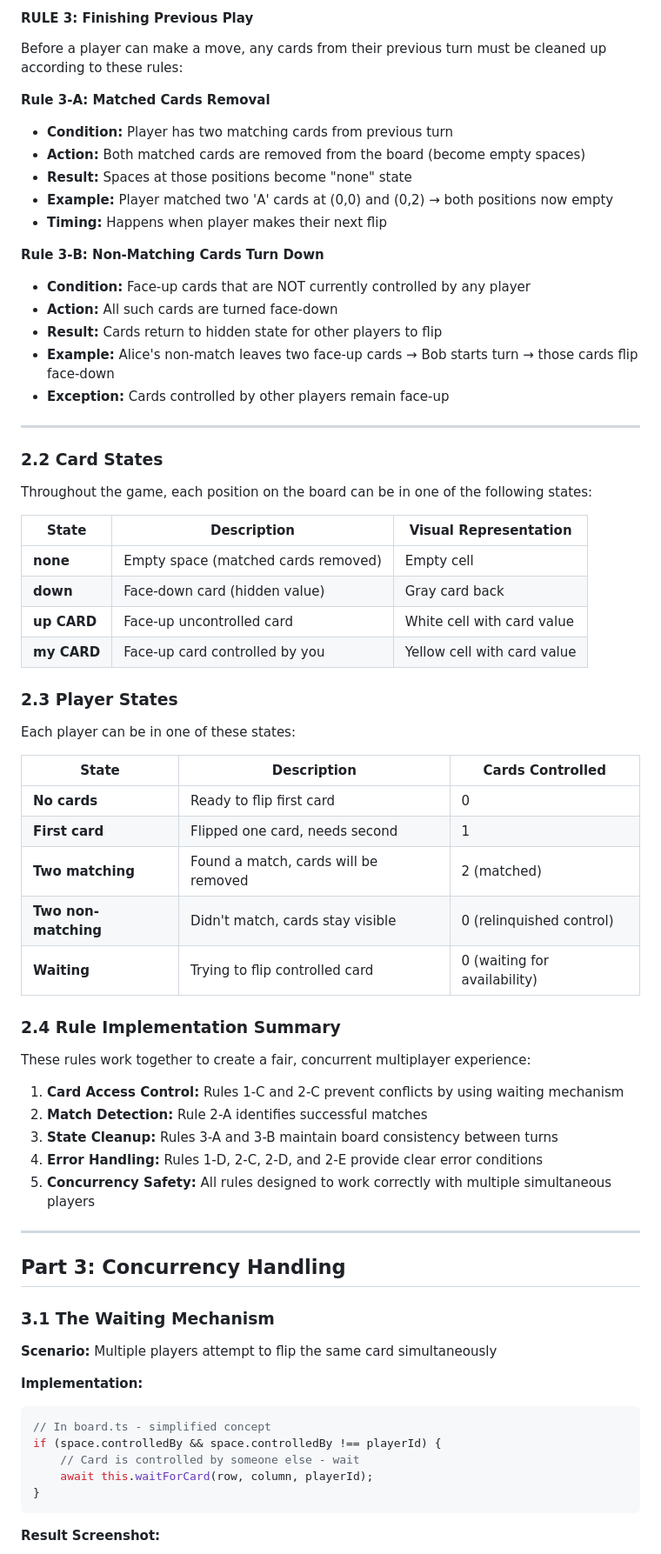
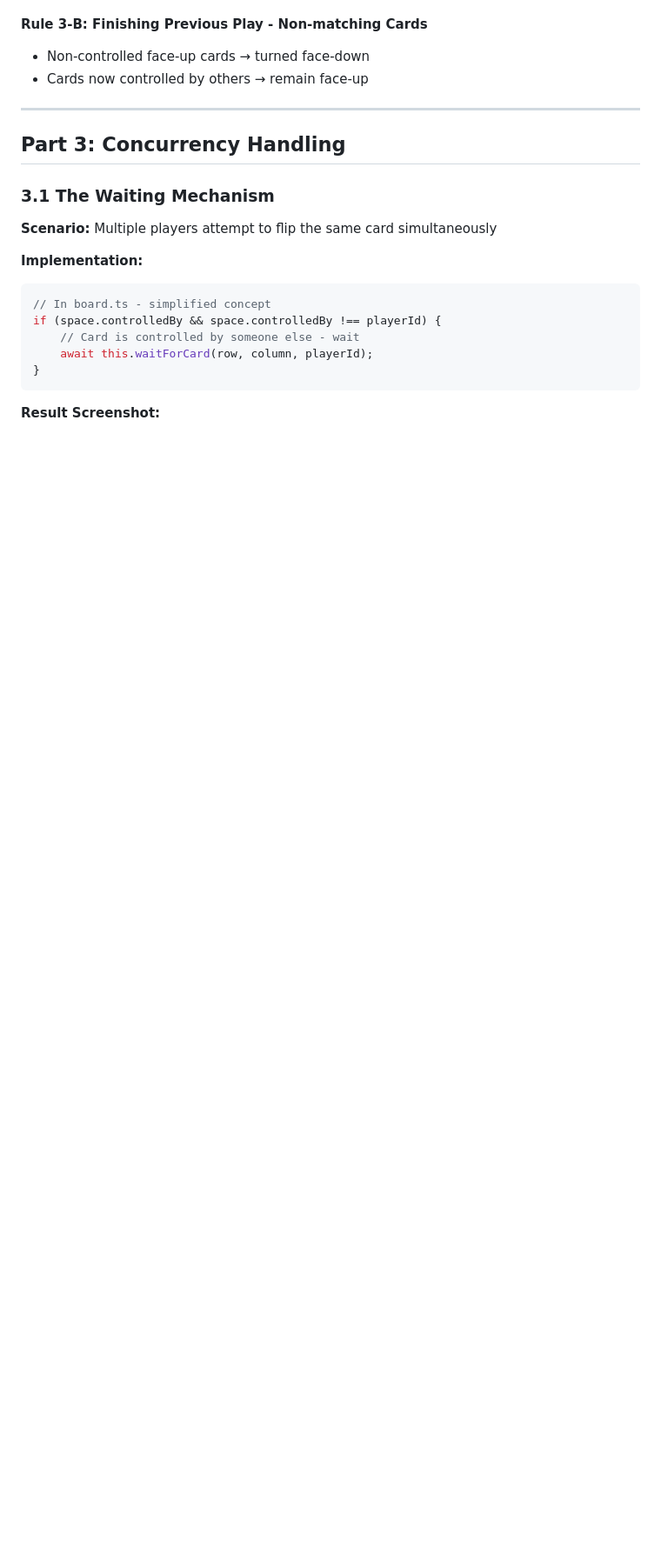
Before and after one commit to dmracovit/PR, a Markdown page: lab_3/README.md, the part around one of its changes. Shown at 87% size. Rendered like a GitHub page; blank space fills up the shorter version.

```diff
--- a/lab_3/README.md
+++ b/lab_3/README.md
@@ -114,55 +74,6 @@ Memory Scramble implements a comprehensive set of rules governing card flipping,
-#### **RULE 3: Finishing Previous Play**
-
-Before a player can make a move, any cards from their previous turn must be cleaned up according to these rules:
-
-**Rule 3-A: Matched Cards Removal**
-- **Condition:** Player has two matching cards from previous turn
-- **Action:** Both matched cards are removed from the board (become empty spaces)
-- **Result:** Spaces at those positions become "none" state
-- **Example:** Player matched two 'A' cards at (0,0) and (0,2) → both positions now empty
-- **Timing:** Happens when player makes their next flip
-
-**Rule 3-B: Non-Matching Cards Turn Down**
-- **Condition:** Face-up cards that are NOT currently controlled by any player
-- **Action:** All such cards are turned face-down
-- **Result:** Cards return to hidden state for other players to flip
-- **Example:** Alice's non-match leaves two face-up cards → Bob starts turn → those cards flip face-down
-- **Exception:** Cards controlled by other players remain face-up
-
----
-
-### 2.2 Card States
-
-Throughout the game, each position on the board can be in one of the following states:
-
-| State | Description | Visual Representation |
-|-------|-------------|----------------------|
-| **none** | Empty space (matched cards removed) | Empty cell |
-| **down** | Face-down card (hidden value) | Gray card back |
-| **up CARD** | Face-up uncontrolled card | White cell with card value |
-| **my CARD** | Face-up card controlled by you | Yellow cell with card value |
-
-### 2.3 Player States
-
-Each player can be in one of these states:
-
-| State | Description | Cards Controlled |
-|-------|-------------|------------------|
-| **No cards** | Ready to flip first card | 0 |
-| **First card** | Flipped one card, needs second | 1 |
-| **Two matching** | Found a match, cards will be removed | 2 (matched) |
-| **Two non-matching** | Didn't match, cards stay visible | 0 (relinquished control) |
-| **Waiting** | Trying to flip controlled card | 0 (waiting for availability) |
-
-### 2.4 Rule Implementation Summary
-
-These rules work together to create a fair, concurrent multiplayer experience:
-
-1. **Card Access Control:** Rules 1-C and 2-C prevent conflicts by using waiting mechanism
-2. **Match Detection:** Rule 2-A identifies successful matches
-3. **State Cleanup:** Rules 3-A and 3-B maintain board consistency between turns
-4. **Error Handling:** Rules 1-D, 2-C, 2-D, and 2-E provide clear error conditions
-5. **Concurrency Safety:** All rules designed to work correctly with multiple simultaneous players
+**Rule 3-B: Finishing Previous Play - Non-matching Cards**
+- Non-controlled face-up cards → turned face-down
+- Cards now controlled by others → remain face-up
 
 ---
 
```
Also changed, not shown: other parts of lab_3/README.md (+14 -54 lines).
